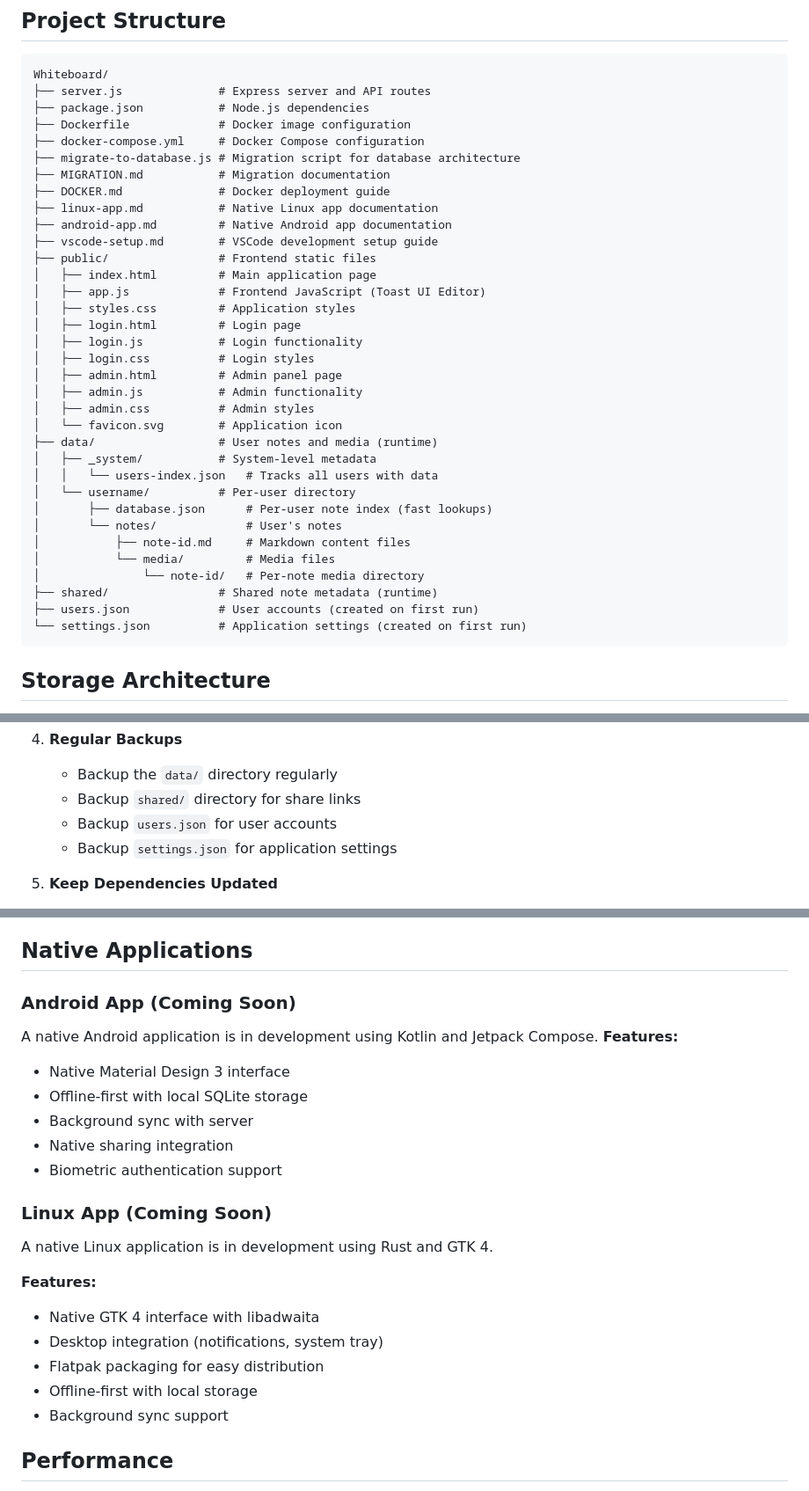
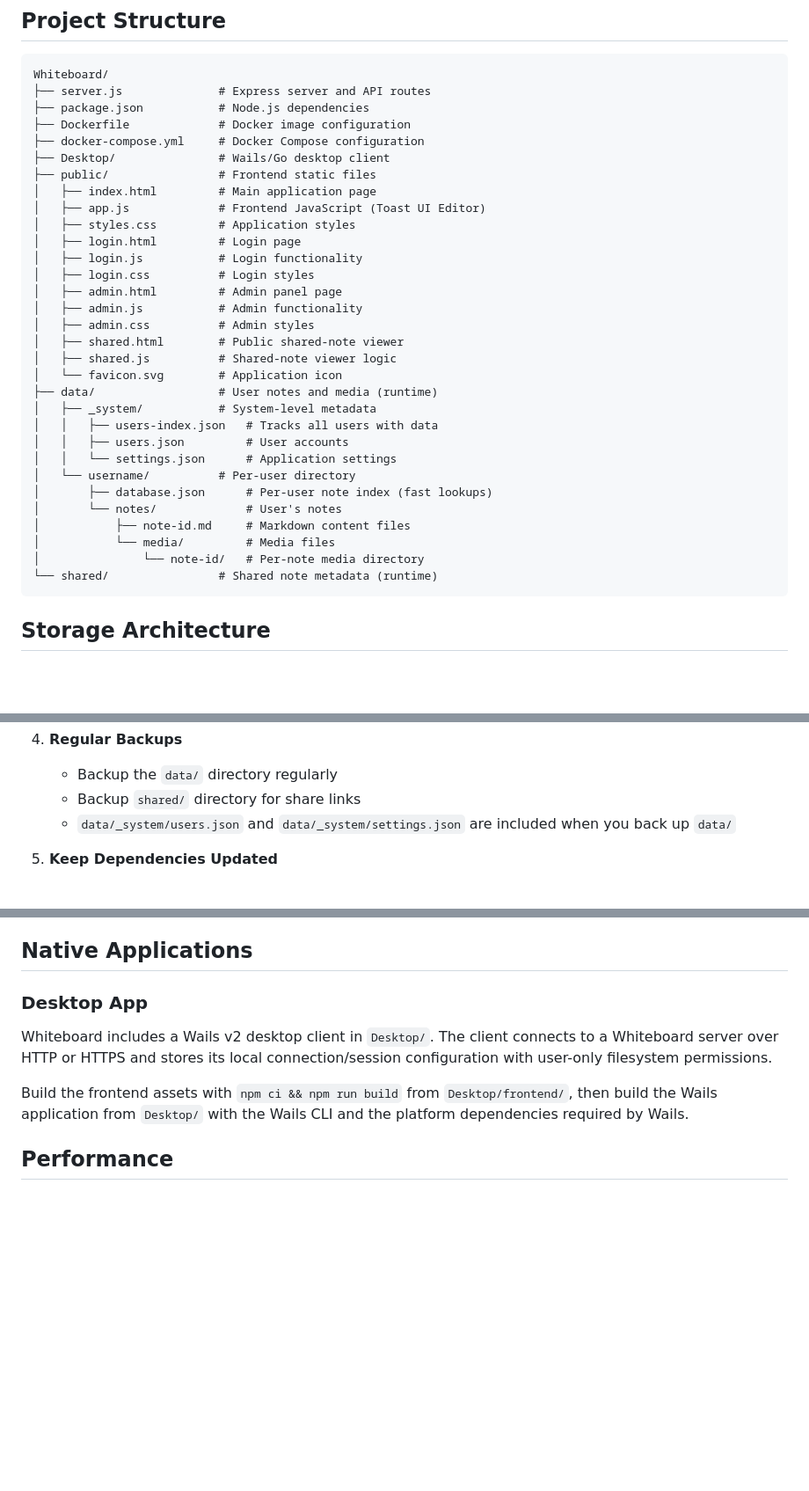
Before and after one commit to soltros/Whiteboard, a Markdown page: README.md, 3 parts joined by grey strips. Shown at 88% size. Rendered like a GitHub page; blank space fills up the shorter version.

Commit message:
docs: align deployment and desktop documentation with current code

````diff
--- a/README.md
+++ b/README.md
@@ -259,12 +259,7 @@ Whiteboard/
 ├── package.json           # Node.js dependencies
 ├── Dockerfile             # Docker image configuration
 ├── docker-compose.yml     # Docker Compose configuration
-├── migrate-to-database.js # Migration script for database architecture
-├── MIGRATION.md           # Migration documentation
-├── DOCKER.md              # Docker deployment guide
-├── linux-app.md           # Native Linux app documentation
-├── android-app.md         # Native Android app documentation
-├── vscode-setup.md        # VSCode development setup guide
+├── Desktop/               # Wails/Go desktop client
 ├── public/                # Frontend static files
 │   ├── index.html         # Main application page
 │   ├── app.js             # Frontend JavaScript (Toast UI Editor)
@@ -275,19 +270,21 @@ Whiteboard/
 │   ├── admin.html         # Admin panel page
 │   ├── admin.js           # Admin functionality
 │   ├── admin.css          # Admin styles
+│   ├── shared.html        # Public shared-note viewer
+│   ├── shared.js          # Shared-note viewer logic
 │   └── favicon.svg        # Application icon
 ├── data/                  # User notes and media (runtime)
 │   ├── _system/           # System-level metadata
-│   │   └── users-index.json   # Tracks all users with data
+│   │   ├── users-index.json   # Tracks all users with data
+│   │   ├── users.json         # User accounts
+│   │   └── settings.json      # Application settings
 │   └── username/          # Per-user directory
 │       ├── database.json      # Per-user note index (fast lookups)
 │       └── notes/             # User's notes
 │           ├── note-id.md     # Markdown content files
 │           └── media/         # Media files
 │               └── note-id/   # Per-note media directory
-├── shared/                # Shared note metadata (runtime)
-├── users.json             # User accounts (created on first run)
-└── settings.json          # Application settings (created on first run)
+└── shared/                # Shared note metadata (runtime)
 ```
 
 ## Storage Architecture
@@ -401,8 +398,7 @@ Pure markdown content here...
 4. **Regular Backups**
    - Backup the `data/` directory regularly
    - Backup `shared/` directory for share links
-   - Backup `users.json` for user accounts
-   - Backup `settings.json` for application settings
+   - `data/_system/users.json` and `data/_system/settings.json` are included when you back up `data/`
 
 5. **Keep Dependencies Updated**
    - Regularly run `npm audit` to check for vulnerabilities
@@ -431,27 +427,11 @@ Pure markdown content here...
 
 ## Native Applications
 
-### Android App (Coming Soon)
+### Desktop App
 
-A native Android application is in development using Kotlin and Jetpack Compose.
-**Features:**
-- Native Material Design 3 interface
-- Offline-first with local SQLite storage
-- Background sync with server
-- Native sharing integration
-- Biometric authentication support
+Whiteboard includes a Wails v2 desktop client in `Desktop/`. The client connects to a Whiteboard server over HTTP or HTTPS and stores its local connection/session configuration with user-only filesystem permissions.
 
-### Linux App (Coming Soon)
-
-A native Linux application is in development using Rust and GTK 4.
-
-**Features:**
-- Native GTK 4 interface with libadwaita
-- Desktop integration (notifications, system tray)
-- Flatpak packaging for easy distribution
-- Offline-first with local storage
-- Background sync support
-
+Build the frontend assets with `npm ci && npm run build` from `Desktop/frontend/`, then build the Wails application from `Desktop/` with the Wails CLI and the platform dependencies required by Wails.
 
 
 ## Performance
````
Also changed, not shown: other parts of README.md (+2 -2 lines).
